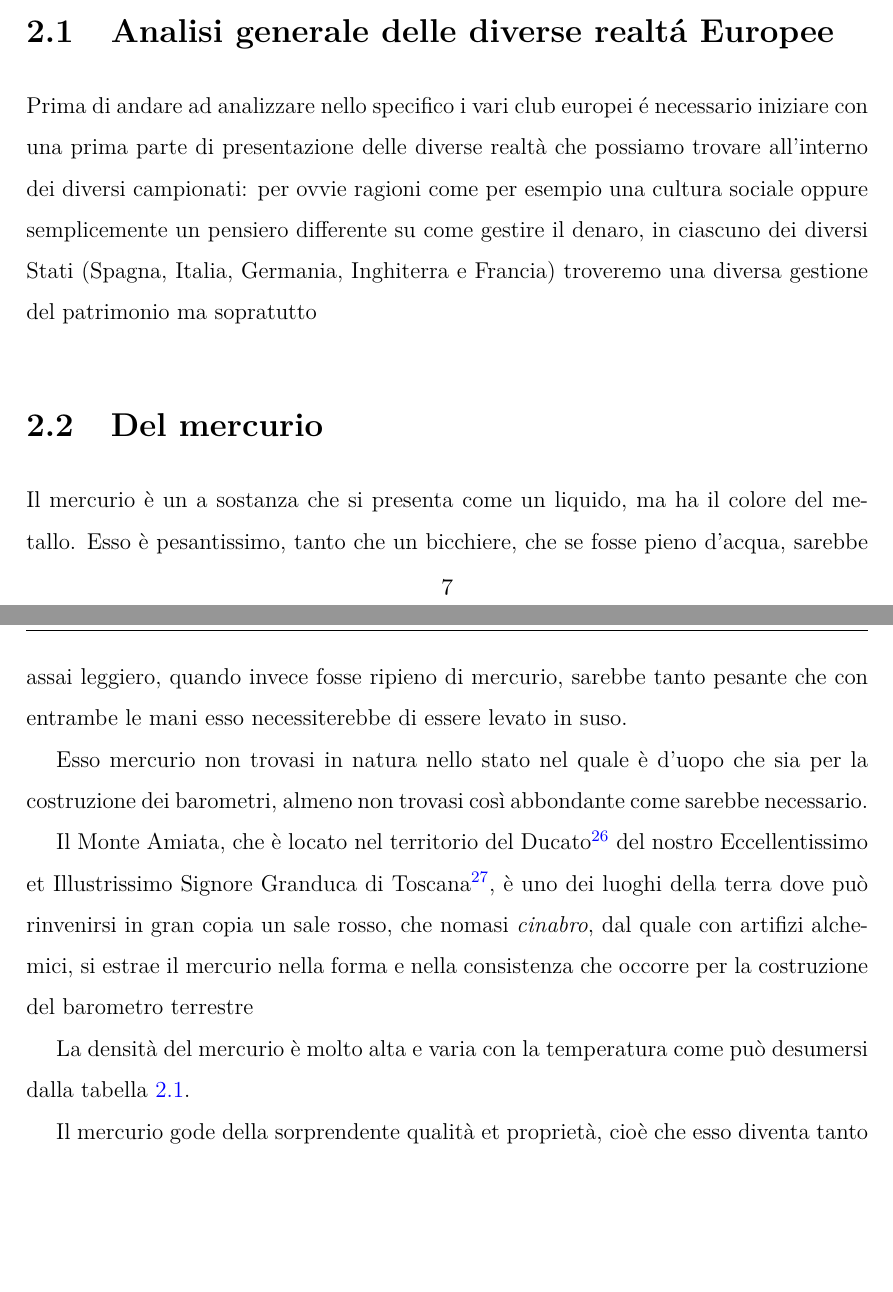
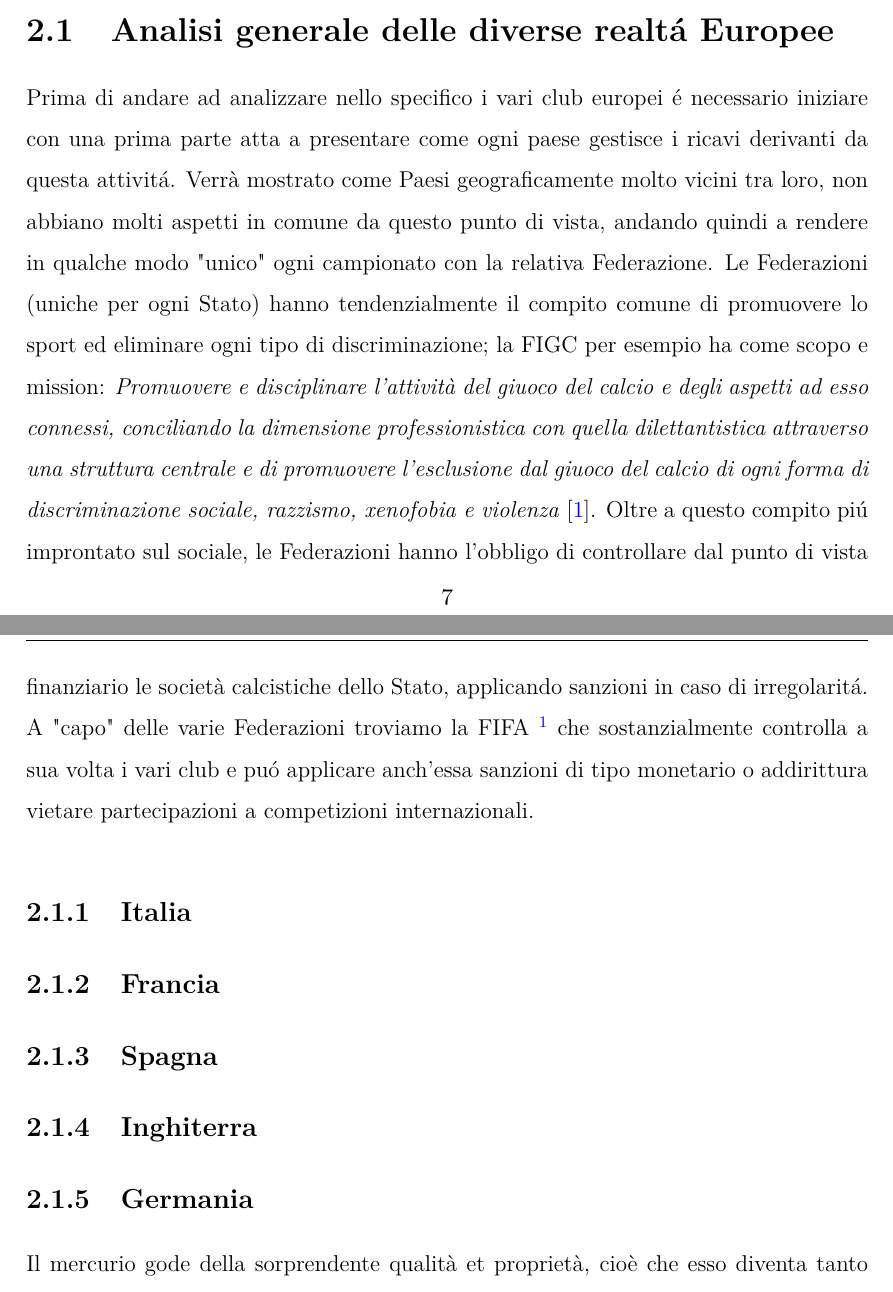
Before and after one commit to riccardo-borgo/Lo-stato-di-salute-del-Calcio-pre-e-post-COVID-19, a LaTeX thesis (prova.tex): two parts of pages 8 and 9 of 11, joined at a grey line, cut so that both start at the same text, the shorter picture padded with empty space. Compiled offline with pdfLaTeX.

Commit message:
22_03_finale

```diff
--- a/prova.tex
+++ b/prova.tex
@@ -81,43 +81,24 @@ Riuscir\'a la Superlega ad acquistare credibilità e ad affermarsi come nuovo mo
 \chapter{Situazione economica Europea pre-pandemia da COVID19}
 \section{Analisi generale delle diverse realt\'a Europee}
 Prima di andare ad analizzare nello specifico i vari club europei \'e necessario iniziare con una prima
-parte di presentazione delle diverse realtà che possiamo trovare all'interno dei diversi campionati: per ovvie ragioni
-come per esempio una cultura sociale oppure semplicemente un pensiero differente su come gestire il denaro, in ciascuno
-dei diversi Stati (Spagna, Italia, Germania, Inghiterra e Francia) troveremo una diversa gestione del patrimonio ma sopratutto
+parte atta a presentare come ogni paese gestisce i ricavi derivanti da questa attivit\'a. Verrà mostrato come Paesi geograficamente
+molto vicini tra loro, non abbiano molti aspetti in comune da questo punto di vista, andando quindi a rendere in qualche modo
+"unico" ogni campionato con la relativa Federazione. Le Federazioni (uniche per ogni Stato) hanno tendenzialmente il compito
+comune di promuovere lo sport ed eliminare ogni tipo di discriminazione; la FIGC per esempio ha come scopo e mission:
+\emph{Promuovere e disciplinare l’attività del giuoco del calcio e degli aspetti ad esso connessi, conciliando la
+dimensione professionistica con quella dilettantistica attraverso una struttura centrale e di promuovere l’esclusione dal
+giuoco del calcio di ogni forma di discriminazione sociale, razzismo, xenofobia e violenza} \cite{figc}. Oltre a questo compito
+pi\'u improntato sul sociale, le Federazioni hanno l'obbligo di controllare dal punto di vista finanziario le società calcistiche
+dello Stato, applicando sanzioni in caso di irregolarit\'a.\\
+A "capo" delle varie Federazioni troviamo la FIFA \footnote{Fédération Internationale de Football Association} che sostanzialmente
+controlla a sua volta i vari club e pu\'o applicare anch'essa sanzioni di tipo monetario o addirittura vietare partecipazioni a
+competizioni internazionali.
 
-
-\section{Del mercurio}
-Il mercurio \`e un a sostanza che si presenta come un liquido, ma ha il colore
-del metallo. Esso \`e pesantissimo, tanto che un bicchiere, che se fosse pieno
-d'acqua, sarebbe assai leggiero, quando invece fosse ripieno di mercurio,
-sarebbe tanto pesante che con entrambe le mani esso necessiterebbe di essere
-levato in suso.
-
-Esso mercurio non trovasi in natura nello stato nel quale \`e d'uopo che sia
-per la costruzione dei barometri, almeno non trovasi cos\`i abbondante come
-sarebbe necessario.
-
-\setcounter{footnote}{25}
-
-Il Monte Amiata, che \`e locato nel territorio del Ducato%
-\footnote{Naturalmente stiamo parlando del Granducato di Toscana.%
-\ifclassica\NoteWhiteLine\fi
-} del nostro Eccellentissimo et Illustrissimo Signore Granduca di Toscana\footnote{Cosimo IV de' Medici.}, \`e uno dei
-luoghi della terra dove pu\`o rinvenirsi in gran copia un sale rosso, che
-nomasi \emph{cinabro}, dal quale con artifizi alchemici, si estrae il mercurio
-nella forma e nella consistenza che occorre per la costruzione del barometro
-terrestre
-\begin{comment}
-\ifclassica
-\nota{Nota senza numero\dots
-
-\dots e che va a capo.
-}\fi.
-\end{comment}
-
-
-La densit\`a del mercurio \`e molto alta e varia con la temperatura come
-pu\`o desumersi dalla tabella \ref{t:1}.
+\subsection{Italia}
+\subsection{Francia}
+\subsection{Spagna}
+\subsection{Inghiterra}
+\subsection{Germania}
 
 
 Il mercurio gode della sorprendente qualit\`a et propriet\`a, cio\`e che esso
```
Also changed, not shown: se_serve/nota_nonumero.txt (added, +7 -0 lines), prova.pdf, prova.tex (2 more changed lines), 6 other files.
